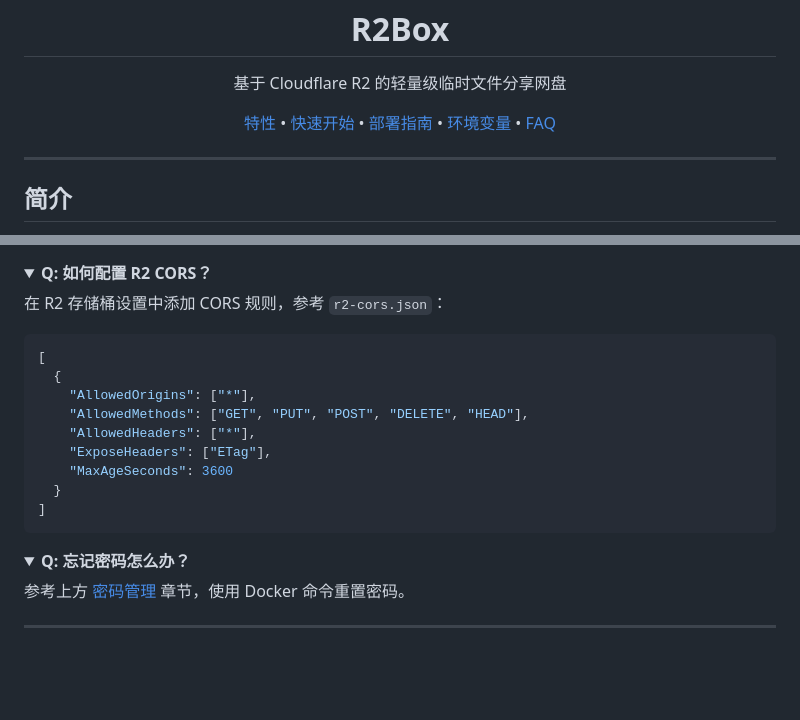
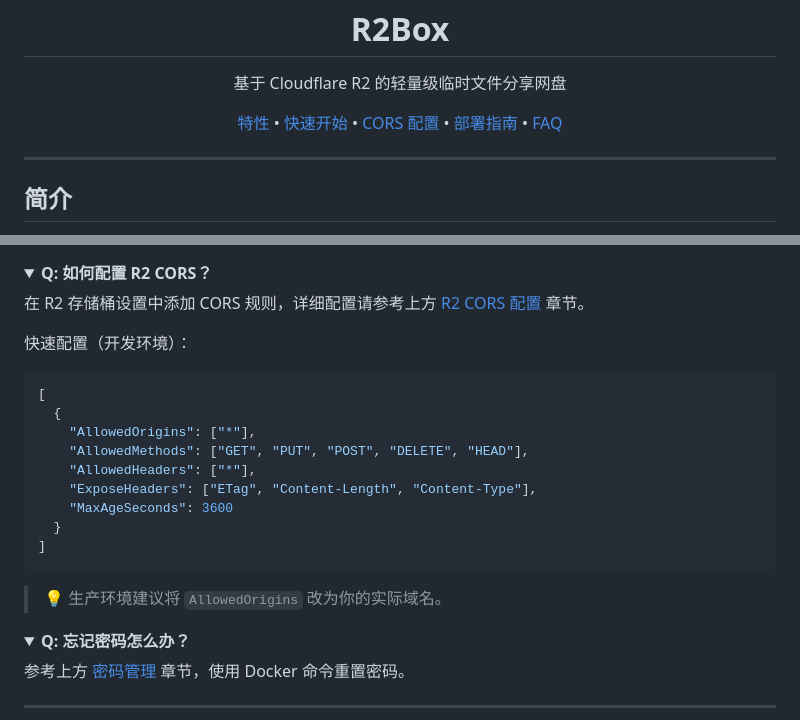
Before and after one commit to Today-ddr/r2box, a Markdown page: README.md, 2 parts joined by grey strips. Drawn GitHub-style; folded sections open; blank space fills up the shorter version.

````diff
--- a/README.md
+++ b/README.md
@@ -11,8 +11,8 @@
 <p align="center">
   <a href="#特性">特性</a> •
   <a href="#快速开始">快速开始</a> •
+  <a href="#r2-cors-配置">CORS 配置</a> •
   <a href="#部署指南">部署指南</a> •
-  <a href="#环境变量">环境变量</a> •
   <a href="#常见问题">FAQ</a>
 </p>
 
@@ -219,19 +334,22 @@ r2box/
 <details>
 <summary><b>Q: 如何配置 R2 CORS？</b></summary>
 
-在 R2 存储桶设置中添加 CORS 规则，参考 `r2-cors.json`：
+在 R2 存储桶设置中添加 CORS 规则，详细配置请参考上方 [R2 CORS 配置](#r2-cors-配置) 章节。
 
+快速配置（开发环境）：
 ```json
 [
   {
     "AllowedOrigins": ["*"],
     "AllowedMethods": ["GET", "PUT", "POST", "DELETE", "HEAD"],
     "AllowedHeaders": ["*"],
-    "ExposeHeaders": ["ETag"],
+    "ExposeHeaders": ["ETag", "Content-Length", "Content-Type"],
     "MaxAgeSeconds": 3600
   }
 ]
 ```
+
+> 💡 生产环境建议将 `AllowedOrigins` 改为你的实际域名。
 
 </details>
 
````
Also changed, not shown: other parts of README.md (+116 -1 lines), img/cors.png (added).
